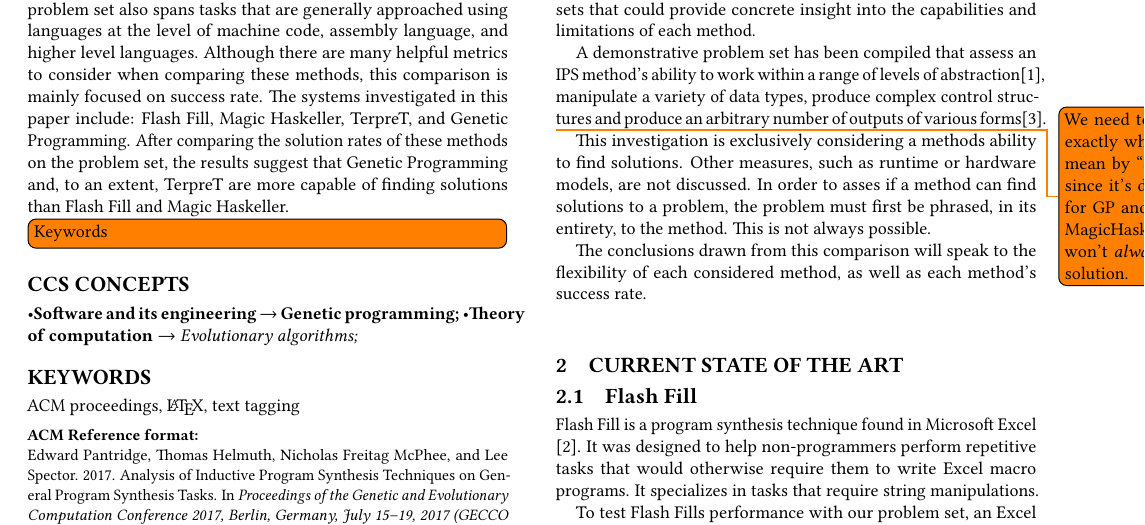
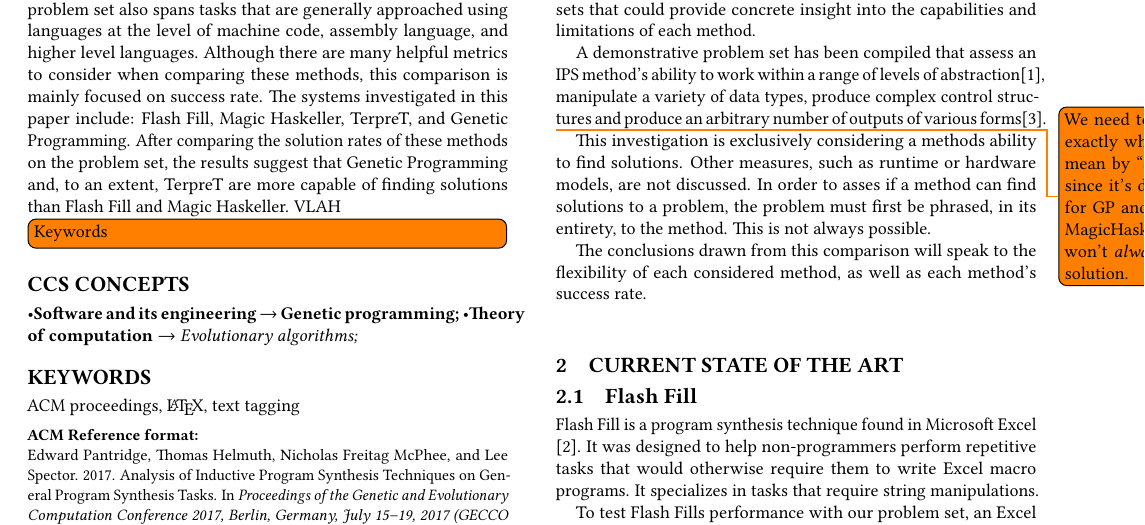
Before and after one commit to erp12/inductive-program-synthesis-comparison, a LaTeX paper (paper/softsynth.tex): part of page 1 of 4, cut so that both start at the same text. Compiled offline with pdfLaTeX.

```diff
--- a/paper/softsynth.tex
+++ b/paper/softsynth.tex
@@ -72,7 +72,7 @@
 
 
 \begin{abstract}
-	A variety of inductive program synthesis (IPS) techniques have emerged from a spread of research fields in recent decades. However, these techniques have not been adequately compared on general program synthesis tasks. In this paper, several state-of-the-art methods of inductive program synthesis are compared across a set of problems involving the search for programs dealing with various data types, control structures and number of outputs. The problem set also spans tasks that are generally approached using languages at the level of machine code, assembly language, and higher level languages. Although there are many helpful metrics to consider when comparing these methods, this comparison is mainly focused on success rate. The systems investigated in this paper include: Flash Fill, Magic Haskeller, TerpreT, and Genetic Programming. After comparing the solution rates of these methods on the problem set, the results suggest that Genetic Programming and, to an extent, TerpreT are more capable of finding solutions than Flash Fill and Magic Haskeller.
+	A variety of inductive program synthesis (IPS) techniques have emerged from a spread of research fields in recent decades. However, these techniques have not been adequately compared on general program synthesis tasks. In this paper, several state-of-the-art methods of inductive program synthesis are compared across a set of problems involving the search for programs dealing with various data types, control structures and number of outputs. The problem set also spans tasks that are generally approached using languages at the level of machine code, assembly language, and higher level languages. Although there are many helpful metrics to consider when comparing these methods, this comparison is mainly focused on success rate. The systems investigated in this paper include: Flash Fill, Magic Haskeller, TerpreT, and Genetic Programming. After comparing the solution rates of these methods on the problem set, the results suggest that Genetic Programming and, to an extent, TerpreT are more capable of finding solutions than Flash Fill and Magic Haskeller. VLAH
 \todo[inline]{Keywords}
 \end{abstract}
 
```
Also changed, not shown: paper/softsynth.pdf (deleted).
